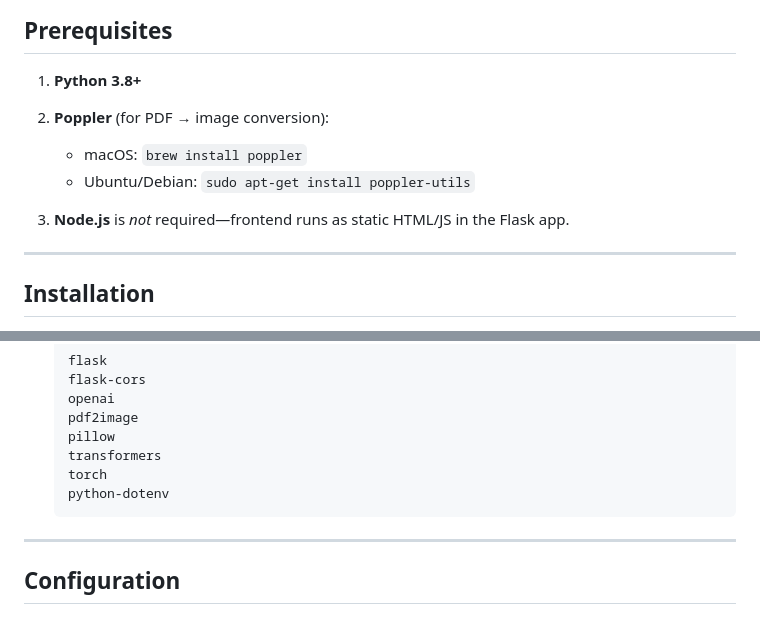
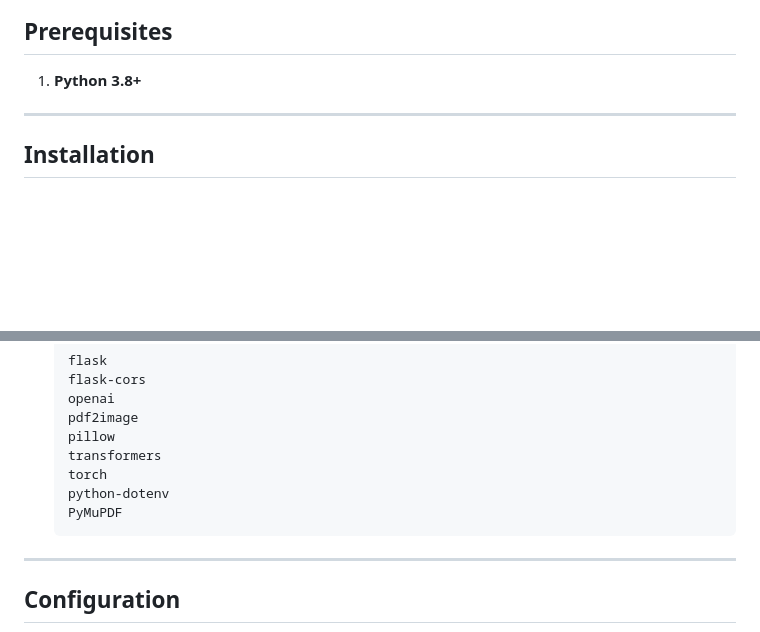
Before and after one commit to ZanderDent/srf-ocr, a Markdown page: README.md, 2 parts joined by grey strips. Rendered like a GitHub page; blank space fills up the shorter version.

````diff
--- a/README.md
+++ b/README.md
@@ -19,12 +19,6 @@ A Flask-based web application for Optical Character Recognition (OCR) using the
 ## Prerequisites
 
 1. **Python 3.8+**
-2. **Poppler** (for PDF → image conversion):
-
-   * macOS: `brew install poppler`
-   * Ubuntu/Debian: `sudo apt-get install poppler-utils`
-3. **Node.js** is *not* required—frontend runs as static HTML/JS in the Flask app.
-
 ---
 
 ## Installation
@@ -60,6 +54,7 @@ A Flask-based web application for Optical Character Recognition (OCR) using the
    transformers
    torch
    python-dotenv
+   PyMuPDF
    ```
 
 ---
````
